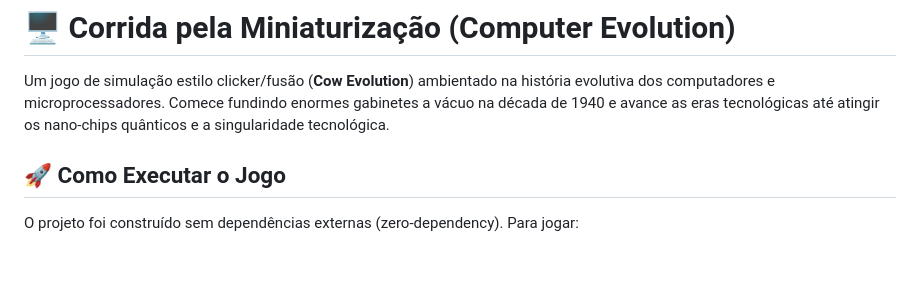
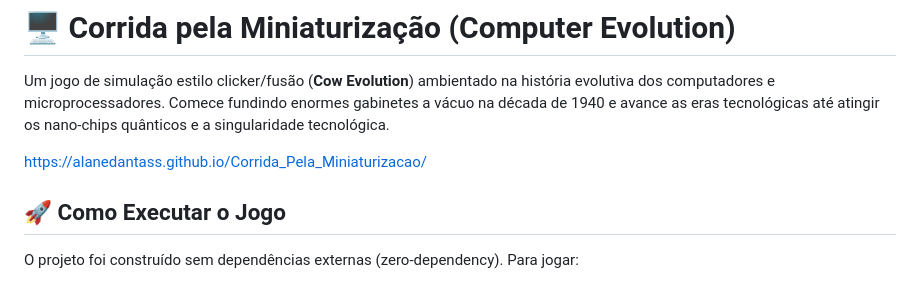
Before and after one commit to AlaneDantass/Corrida_Pela_Miniaturizacao, a Markdown page: README.md, the part around the change. Drawn GitHub-style; blank space fills up the shorter version.

Commit message:
Update README with project URL
Added project link to the README file.

```diff
--- a/README.md
+++ b/README.md
@@ -2,6 +2,7 @@
 
 Um jogo de simulação estilo clicker/fusão (**Cow Evolution**) ambientado na história evolutiva dos computadores e microprocessadores. Comece fundindo enormes gabinetes a vácuo na década de 1940 e avance as eras tecnológicas até atingir os nano-chips quânticos e a singularidade tecnológica.
 
+https://alanedantass.github.io/Corrida_Pela_Miniaturizacao/
 ## 🚀 Como Executar o Jogo
 
 O projeto foi construído sem dependências externas (zero-dependency). Para jogar:
```
